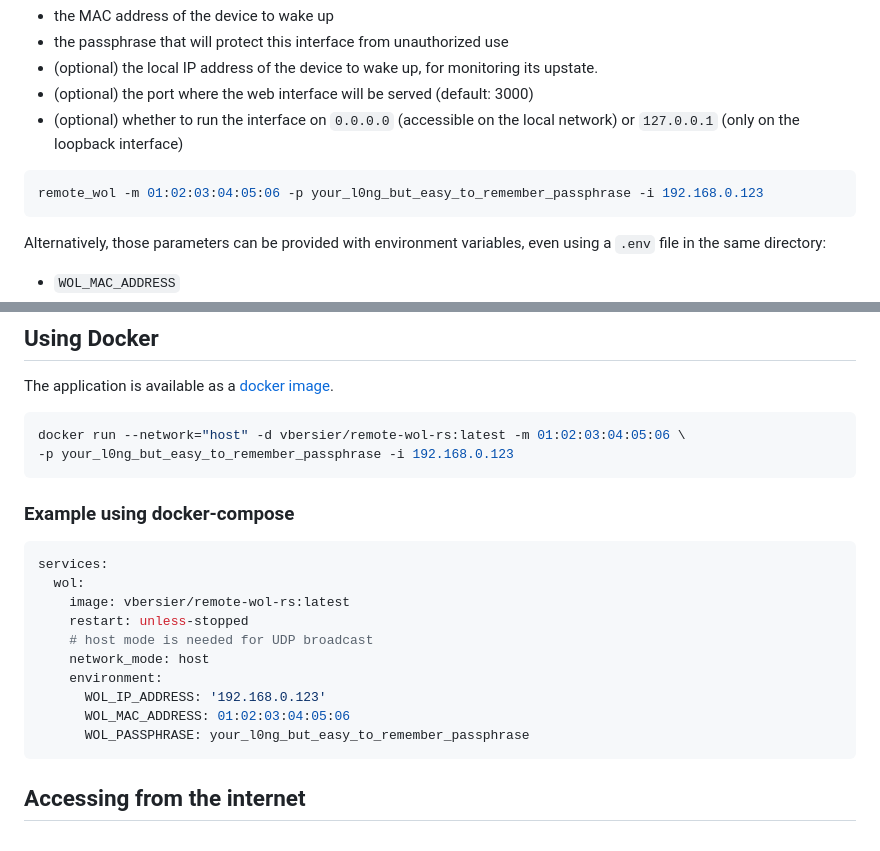
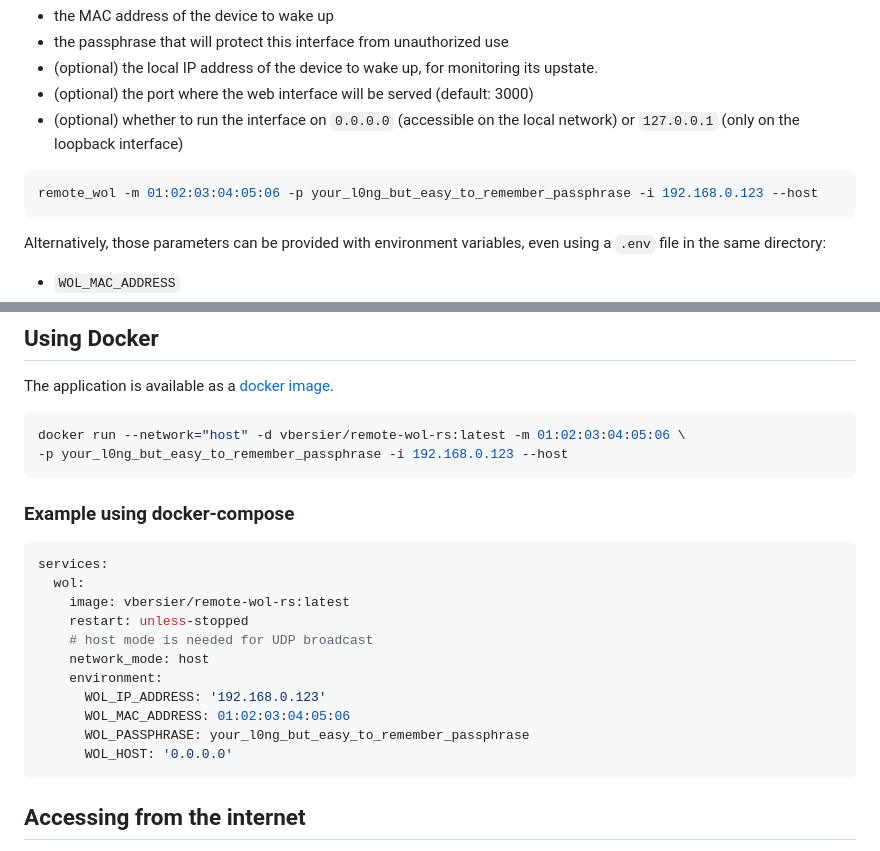
Before and after one commit to beeb/remote-wol-rs, a Markdown page: README.md, 2 parts joined by grey strips. GitHub-like rendering.

Commit message:
docs: readme

````diff
--- a/README.md
+++ b/README.md
@@ -35,7 +35,7 @@ The binary expects at least 2 arguments:
   `127.0.0.1` (only on the loopback interface)
 
 ```bash
-remote_wol -m 01:02:03:04:05:06 -p your_l0ng_but_easy_to_remember_passphrase -i 192.168.0.123
+remote_wol -m 01:02:03:04:05:06 -p your_l0ng_but_easy_to_remember_passphrase -i 192.168.0.123 --host
 ```
 
 Alternatively, those parameters can be provided with environment variables,
@@ -74,7 +74,7 @@ The application is available as a [docker image](https://hub.docker.com/r/vbersi
 
 ```bash
 docker run --network="host" -d vbersier/remote-wol-rs:latest -m 01:02:03:04:05:06 \
--p your_l0ng_but_easy_to_remember_passphrase -i 192.168.0.123
+-p your_l0ng_but_easy_to_remember_passphrase -i 192.168.0.123 --host
 ```
 
 ### Example using docker-compose
@@ -90,6 +90,7 @@ services:
       WOL_IP_ADDRESS: '192.168.0.123'
       WOL_MAC_ADDRESS: 01:02:03:04:05:06
       WOL_PASSPHRASE: your_l0ng_but_easy_to_remember_passphrase
+      WOL_HOST: '0.0.0.0'
 ```
 
 ## Accessing from the internet
````
